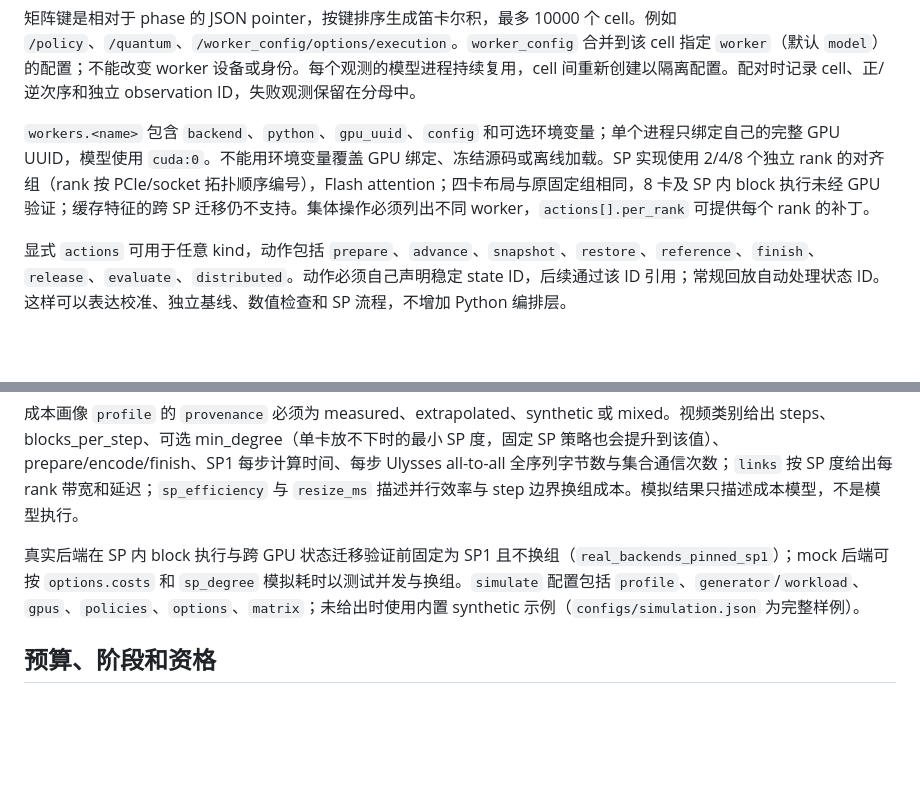
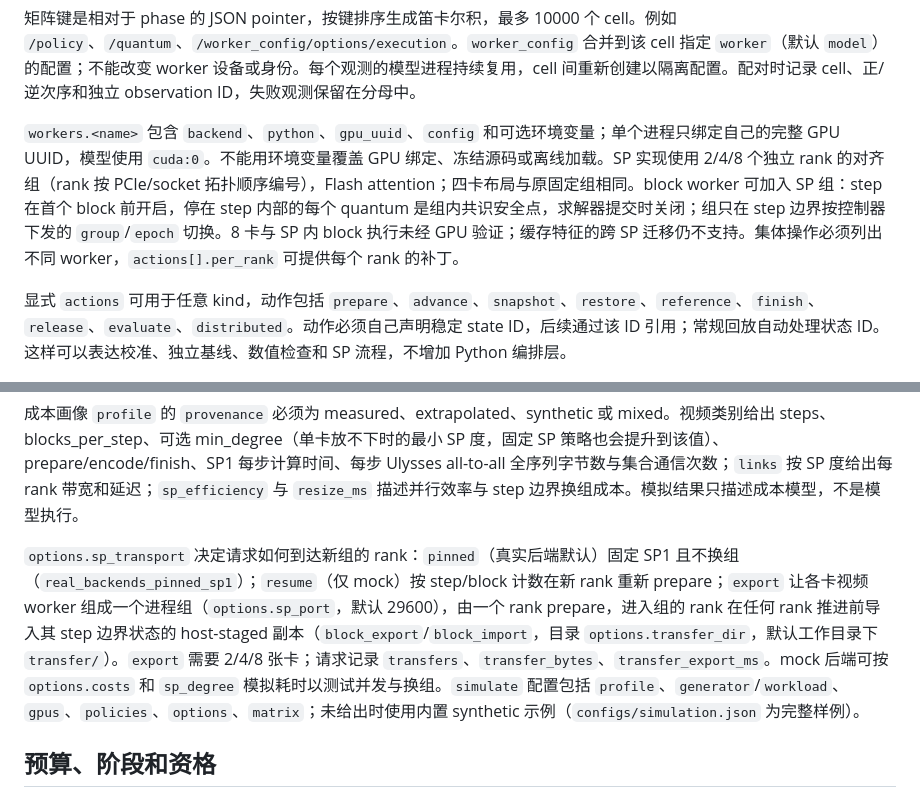
Before and after one commit to zydzydQAQ/ditserve, a Markdown page: docs/experiments.md, 2 parts joined by grey strips. Drawn GitHub-style; blank space fills up the shorter version.

Commit message:
Document SP block quanta, step-boundary regroups and sp_transport
Co-Authored-By: Claude Opus 5.5 <noreply@anthropic.com>

```diff
--- a/docs/experiments.md
+++ b/docs/experiments.md
@@ -38,7 +38,7 @@
 
 矩阵键是相对于 phase 的 JSON pointer，按键排序生成笛卡尔积，最多 10000 个 cell。例如 `/policy`、`/quantum`、`/worker_config/options/execution`。`worker_config` 合并到该 cell 指定 `worker`（默认 `model`）的配置；不能改变 worker 设备或身份。每个观测的模型进程持续复用，cell 间重新创建以隔离配置。配对时记录 cell、正/逆次序和独立 observation ID，失败观测保留在分母中。
 
-`workers.<name>` 包含 `backend`、`python`、`gpu_uuid`、`config` 和可选环境变量；单个进程只绑定自己的完整 GPU UUID，模型使用 `cuda:0`。不能用环境变量覆盖 GPU 绑定、冻结源码或离线加载。SP 实现使用 2/4/8 个独立 rank 的对齐组（rank 按 PCIe/socket 拓扑顺序编号），Flash attention；四卡布局与原固定组相同，8 卡及 SP 内 block 执行未经 GPU 验证；缓存特征的跨 SP 迁移仍不支持。集体操作必须列出不同 worker，`actions[].per_rank` 可提供每个 rank 的补丁。
+`workers.<name>` 包含 `backend`、`python`、`gpu_uuid`、`config` 和可选环境变量；单个进程只绑定自己的完整 GPU UUID，模型使用 `cuda:0`。不能用环境变量覆盖 GPU 绑定、冻结源码或离线加载。SP 实现使用 2/4/8 个独立 rank 的对齐组（rank 按 PCIe/socket 拓扑顺序编号），Flash attention；四卡布局与原固定组相同。block worker 可加入 SP 组：step 在首个 block 前开启，停在 step 内部的每个 quantum 是组内共识安全点，求解器提交时关闭；组只在 step 边界按控制器下发的 `group`/`epoch` 切换。8 卡与 SP 内 block 执行未经 GPU 验证；缓存特征的跨 SP 迁移仍不支持。集体操作必须列出不同 worker，`actions[].per_rank` 可提供每个 rank 的补丁。
 
 显式 `actions` 可用于任意 kind，动作包括 `prepare`、`advance`、`snapshot`、`restore`、`reference`、`finish`、`release`、`evaluate`、`distributed`。动作必须自己声明稳定 state ID，后续通过该 ID 引用；常规回放自动处理状态 ID。这样可以表达校准、独立基线、数值检查和 SP 流程，不增加 Python 编排层。
 
@@ -84,7 +84,7 @@ FLUX 可设置 `workers.<name>.config.options.profile:true`，记录 text/DiT/sc
 
 成本画像 `profile` 的 `provenance` 必须为 measured、extrapolated、synthetic 或 mixed。视频类别给出 steps、blocks_per_step、可选 min_degree（单卡放不下时的最小 SP 度，固定 SP 策略也会提升到该值）、prepare/encode/finish、SP1 每步计算时间、每步 Ulysses all-to-all 全序列字节数与集合通信次数；`links` 按 SP 度给出每 rank 带宽和延迟；`sp_efficiency` 与 `resize_ms` 描述并行效率与 step 边界换组成本。模拟结果只描述成本模型，不是模型执行。
 
-真实后端在 SP 内 block 执行与跨 GPU 状态迁移验证前固定为 SP1 且不换组（`real_backends_pinned_sp1`）；mock 后端可按 `options.costs` 和 `sp_degree` 模拟耗时以测试并发与换组。`simulate` 配置包括 `profile`、`generator`/`workload`、`gpus`、`policies`、`options`、`matrix`；未给出时使用内置 synthetic 示例（`configs/simulation.json` 为完整样例）。
+`options.sp_transport` 决定请求如何到达新组的 rank：`pinned`（真实后端默认）固定 SP1 且不换组（`real_backends_pinned_sp1`）；`resume`（仅 mock）按 step/block 计数在新 rank 重新 prepare；`export` 让各卡视频 worker 组成一个进程组（`options.sp_port`，默认 29600），由一个 rank prepare，进入组的 rank 在任何 rank 推进前导入其 step 边界状态的 host-staged 副本（`block_export`/`block_import`，目录 `options.transfer_dir`，默认工作目录下 `transfer/`）。`export` 需要 2/4/8 张卡；请求记录 `transfers`、`transfer_bytes`、`transfer_export_ms`。mock 后端可按 `options.costs` 和 `sp_degree` 模拟耗时以测试并发与换组。`simulate` 配置包括 `profile`、`generator`/`workload`、`gpus`、`policies`、`options`、`matrix`；未给出时使用内置 synthetic 示例（`configs/simulation.json` 为完整样例）。
 
 ## 预算、阶段和资格
 
```
Also changed, not shown: docs/migration_8xa100.md (+2 -2 lines), docs/rewrite.md (+1 -1 lines).
